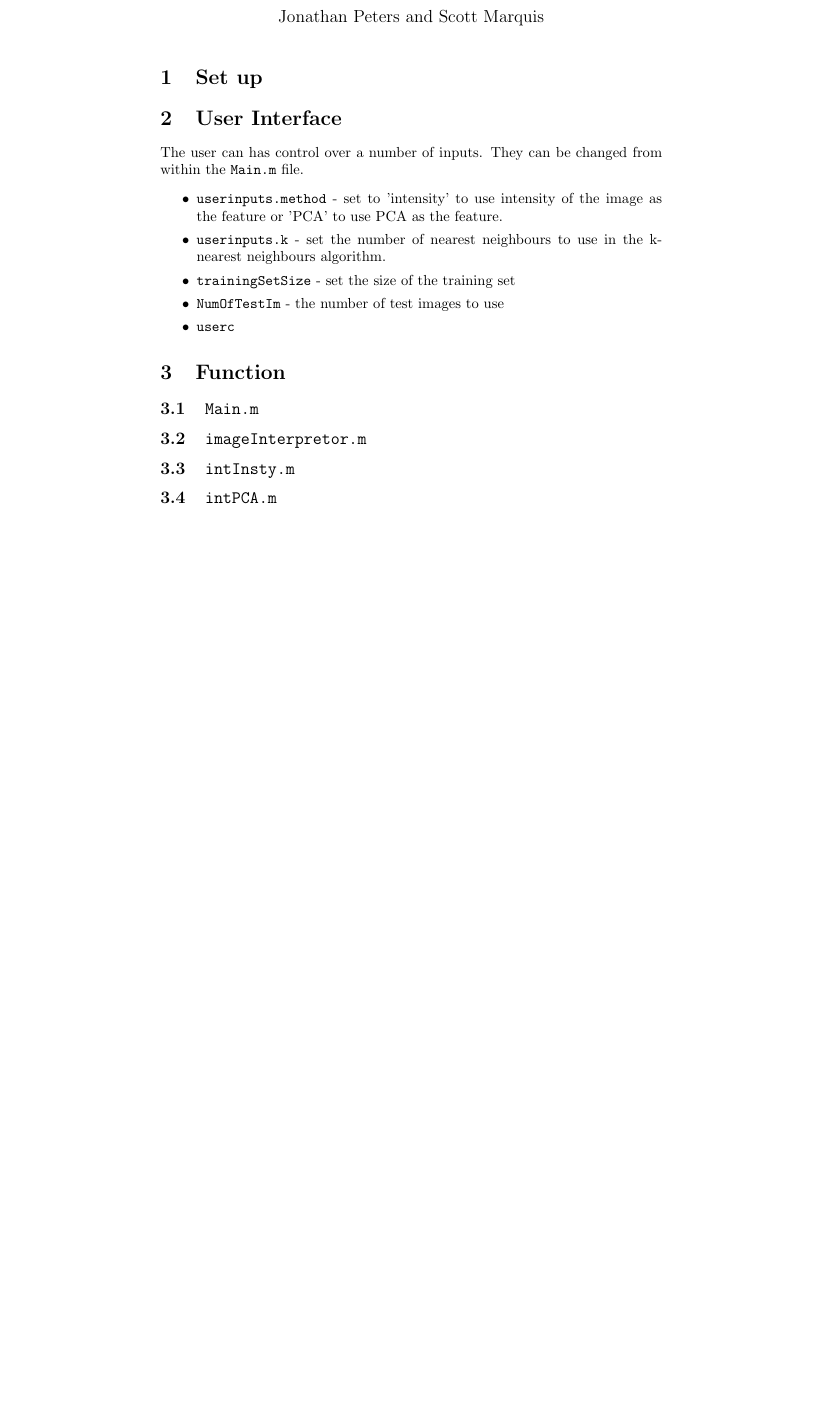
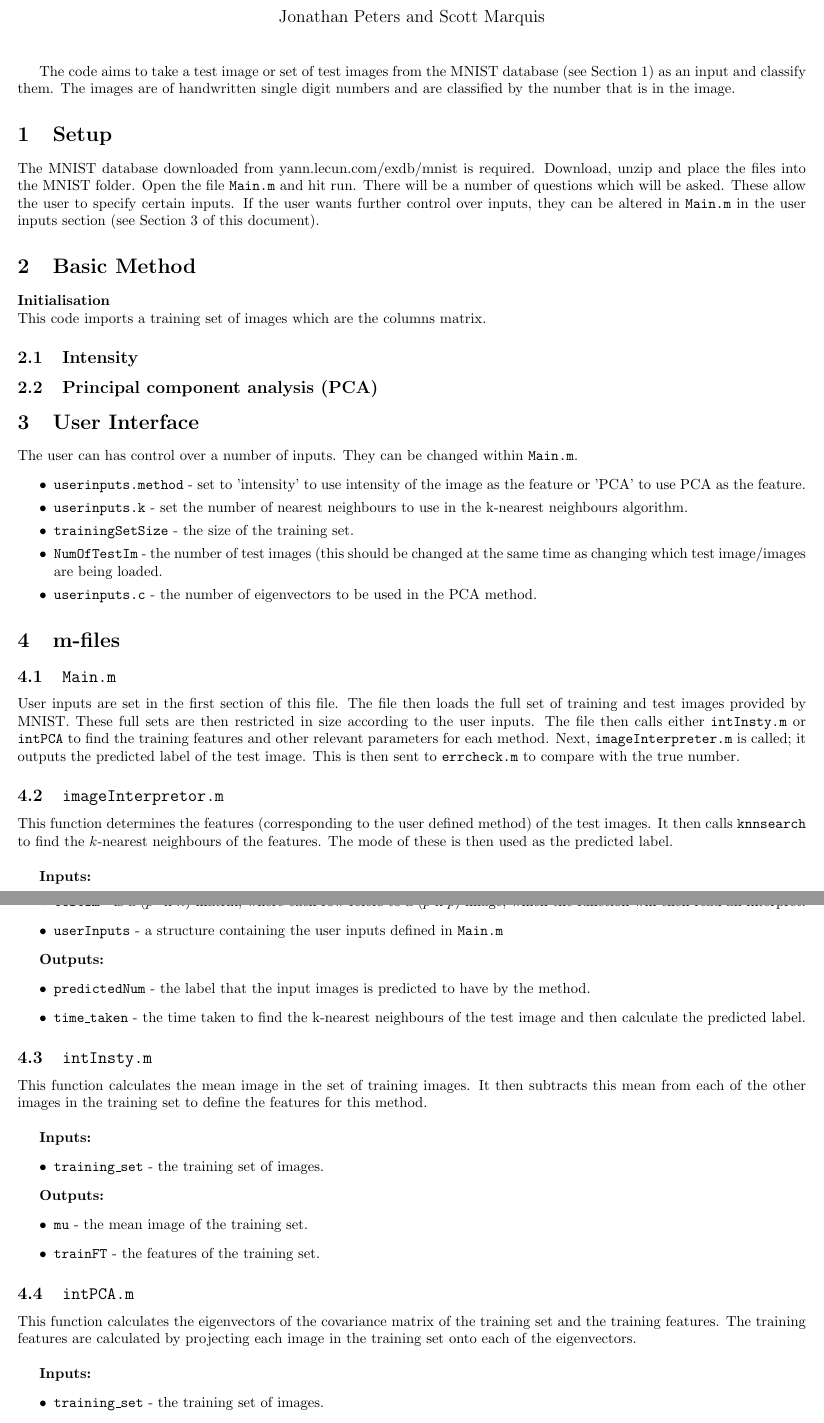
Before and after one commit to Ectheleon/SciCompProject, a LaTeX document (doc/documentation.tex): part of the page before the commit and two parts of pages 1 and 2 of 2 after it, the two joined at a grey line, cut so that both start at the same text, the shorter picture padded with empty space. Compiled offline with pdfLaTeX.

Commit message:
Added a lot to the documentation

```diff
--- a/doc/documentation.tex
+++ b/doc/documentation.tex
@@ -1,4 +1,6 @@
 \documentclass[10pt]{article}
+
+\usepackage[margin=0.5in]{geometry}
 
 \title{Image classification}
 \author{Jonathan Peters and Scott Marquis}
@@ -8,22 +10,38 @@
 
 \maketitle
 
-\section{Set up}
+The code aims to take a test image or set of test images from the MNIST database (see Section \ref{Setup}) as an input and classify them. The images are of handwritten single digit numbers and are classified by the number that is in the image.
 
+\section{Setup} \label{Setup}
+The MNIST database downloaded from yann.lecun.com/exdb/mnist is required. Download, unzip and place the files into the MNIST folder. Open the file {\tt Main.m} and hit run. There will be a number of questions which will be asked. These allow the user to specify certain inputs. If the user wants further control over inputs, they can be altered in {\tt Main.m} in the user inputs section (see Section \ref{User} of this document).
 
-\section{User Interface}
-The user can has control over a number of inputs. They can be changed from within the {\tt Main.m} file.
+\section{Basic Method}
+{\bf Initialisation} \\
+This code imports a training set of images which are the columns matrix.
+
+\subsection{Intensity}
+
+\subsection{Principal component analysis (PCA)}
+
+\section{User Interface}\label{User}
+The user can has control over a number of inputs. They can be changed within {\tt Main.m}.
 \begin{itemize}
 \setlength\itemsep{0 cm}
 \item {\tt userinputs.method} - set to 'intensity' to use intensity of the image as the feature or 'PCA' to use PCA as the feature.
 \item {\tt userinputs.k} - set the number of nearest neighbours to use in the k-nearest neighbours algorithm.
-\item {\tt trainingSetSize} - set the size of the training set
-\item {\tt NumOfTestIm} - the number of test images to use
-\item {\tt userc
+\item {\tt trainingSetSize} - the size of the training set.
+\item {\tt NumOfTestIm} - the number of test images (this should be changed at the same time as changing which test image/images are being loaded.
+\item {\tt userinputs.c} - the number of eigenvectors to be used in the PCA method.
 \end{itemize}
 
-\section{Function}
+\section{m-files}
 
 \subsection{\tt Main.m}
+User inputs are set in the first section of this file. The file then loads the full set of training and test images provided by MNIST. These full sets are then restricted in size according to the user inputs. The file then calls either {\tt intInsty.m} or {\tt intPCA} to find the training features and other relevant parameters for each method. Next, {\tt imageInterpreter.m} is called; it outputs the predicted label of the test image. This is then sent to {\tt errcheck.m} to compare with the true number.
+
 
 \subsection{\tt imageInterpretor.m}
+This function determines the features (corresponding to the user defined method) of the test images. It then calls {\tt knnsearch} to find the $k$-nearest neighbours of the features. The mode of these is then used as the predicted label. \\
+
+{\bf Inputs:}
+\begin{itemize}
@@ -30,4 +51,30 @@ The user can has control over a number of inputs. They can be changed from withi
+\item {\tt userInputs} - a structure containing the user inputs defined in {\tt Main.m}
+\end{itemize}
+
+{\bf Outputs:}
+\begin{itemize}
+\item {\tt predictedNum} - the label that the input images is predicted to have by the method.
+\item {\tt time\_taken} - the time taken to find the k-nearest neighbours of the test image and then calculate the predicted label.
+\end{itemize}
 
 \subsection{\tt intInsty.m}
+This function calculates the mean image in the set of training images. It then subtracts this mean from each of the other images in the training set to define the features for this method. \\
+
+{\bf Inputs:}
+\begin{itemize}
+\item {\tt training\_set} - the training set of images.
+\end{itemize}
+
+{\bf Outputs:}
+\begin{itemize}
+\item {\tt mu} - the mean image of the training set.
+\item {\tt trainFT} - the features of the training set.
+\end{itemize}
 
 \subsection{\tt intPCA.m}
+This function calculates the eigenvectors of the covariance matrix of the training set and the training features. The training features are calculated by projecting each image in the training set onto each of the eigenvectors. \\
+
+{\bf Inputs:}
+\begin{itemize}
+\item {\tt training\_set} - the training set of images.
+\item {\tt c} - the number of eigenvectors/features
```
Also changed, not shown: doc/documentation.tex (11 more changed lines).
